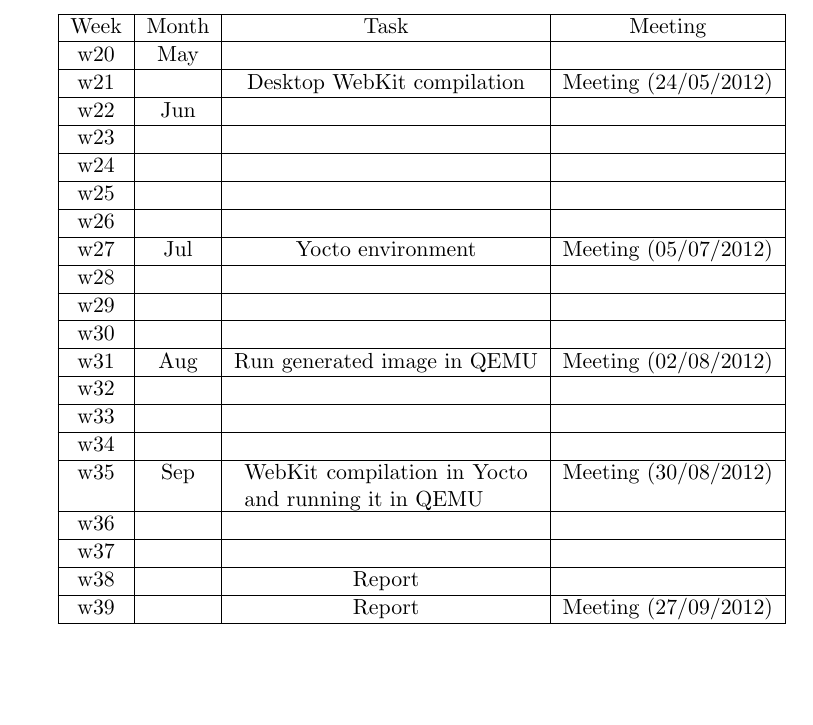
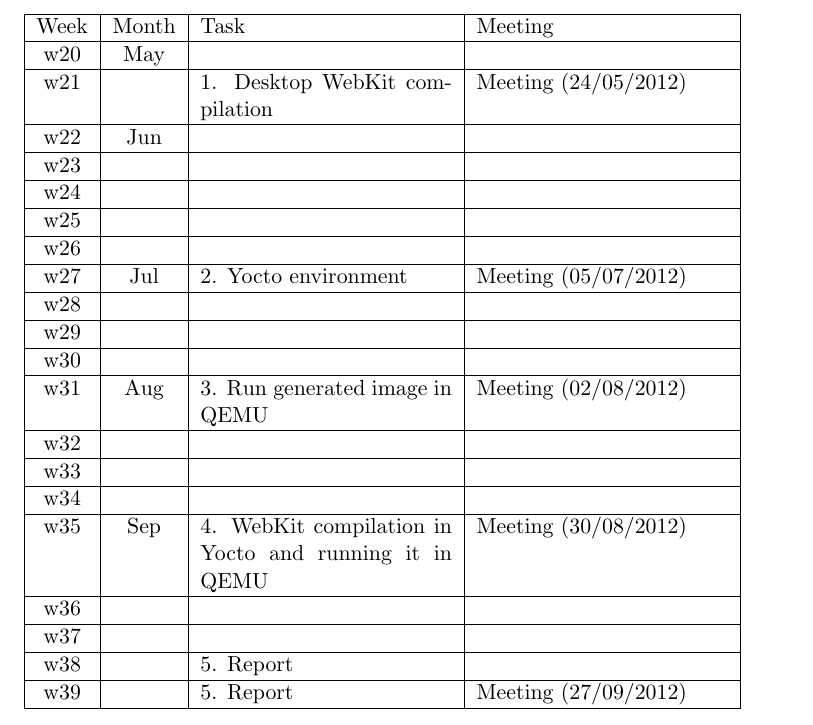
Before and after one commit to antarilos/thesisDoc, a LaTeX thesis (thesis.tex): part of page 10 of 14, cut so that both start at the same text, the shorter picture padded with empty space. Compiled offline with pdfLaTeX.

Commit message:
Fixed some issues with the workplan table.

```diff
--- a/thesis.tex
+++ b/thesis.tex
@@ -8,6 +8,7 @@
 \usepackage{subfig}
 \usepackage{pifont}
 
+\usepackage{tabularx}
 
 
 
@@ -125,14 +126,14 @@
 \section{Workplan}
 Just after the main goals of the Practicum work were described, the planning calendar was stablished, trying to distribute the work in the available time until the ending of the Practicum period, and having in mind the stimated time that were going to be dedicated.
 This process defined the following calendar, based on milestones and periodic meetings to keep track of the work progress:
-
-\begin{tabular}{|c|c|c|c|}
+\\
+\begin{tabularx}{\textwidth}{|c|c|X|X|}
 \hline
 Week & Month & Task & Meeting \\
 \hline
 w20 & May &  &  \\
 \hline
-w21 &  & Desktop WebKit compilation & Meeting (24/05/2012) \\
+w21 &  & 1. Desktop WebKit compilation & Meeting (24/05/2012) \\
 \hline
 w22 & Jun &  &  \\
 \hline
@@ -144,7 +145,7 @@
 \hline
 w26 &  &  &  \\
 \hline
-w27 & Jul & Yocto environment & Meeting (05/07/2012) \\
+w27 & Jul & 2. Yocto environment & Meeting (05/07/2012) \\
 \hline
 w28 &  &  &  \\
 \hline
@@ -152,7 +153,7 @@
 \hline
 w30 &  &  &  \\
 \hline
-w31 & Aug & Run generated image in QEMU & Meeting (02/08/2012) \\
+w31 & Aug & 3. Run generated image in QEMU & Meeting (02/08/2012) \\
 \hline
 w32 &  &  &  \\
 \hline
@@ -160,19 +161,16 @@
 \hline
 w34 &  &  &  \\
 \hline
-w35 & Sep & \parbox[t]{5cm}{WebKit compilation in Yocto and running it in QEMU} & Meeting (30/08/2012) \\
+w35 & Sep & 4. WebKit compilation in Yocto and running it in QEMU & Meeting (30/08/2012) \\
 \hline
 w36 &  &  &  \\
 \hline
 w37 &  &  &  \\
 \hline
-w38 &  & Report &  \\
+w38 &  & 5. Report &  \\
 \hline
-w39 &  & Report & Meeting (27/09/2012) \\
-\hline
-\end{tabular}
-
-
+w39 &  & 5. Report & Meeting (27/09/2012) \\
+\hline \end{tabularx}
 
 \chapter{Results}
 
```
